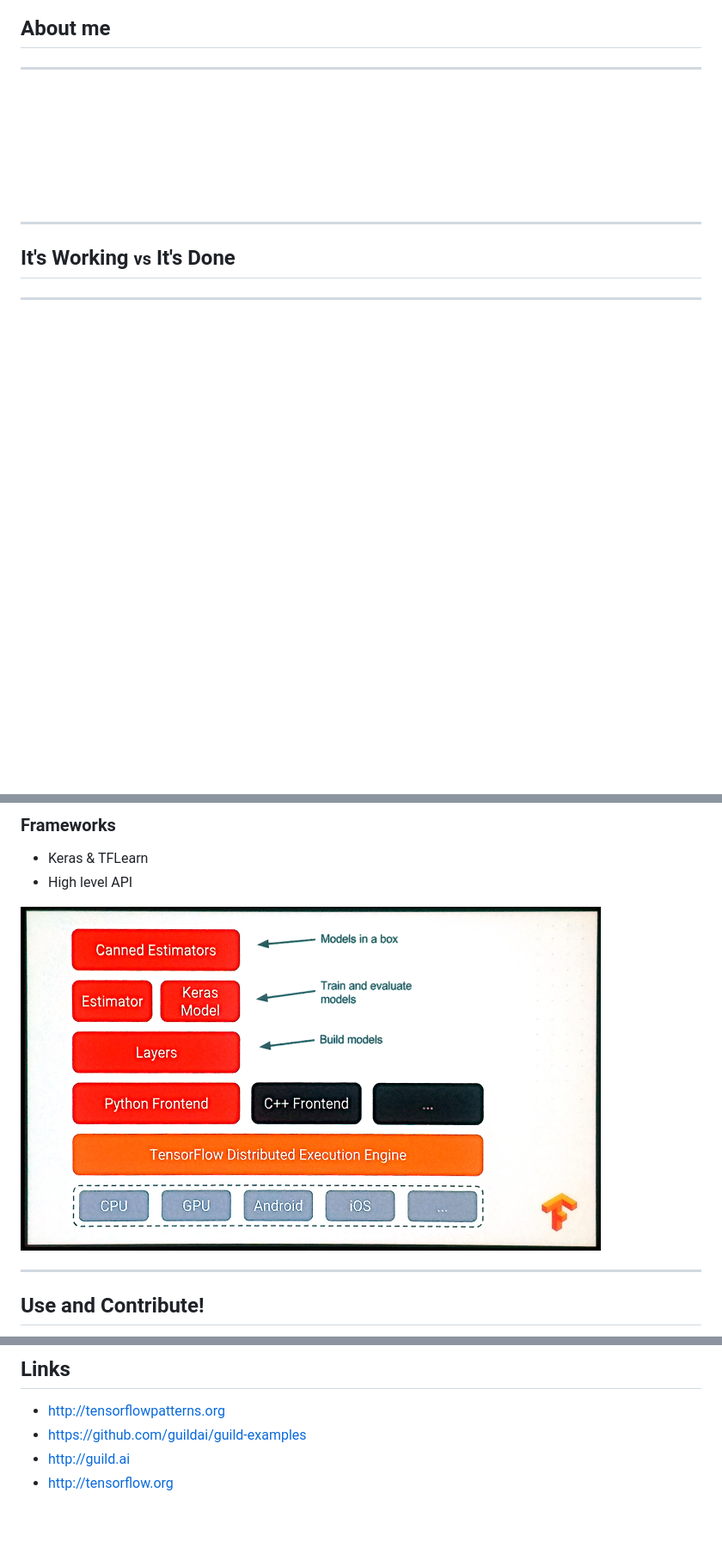
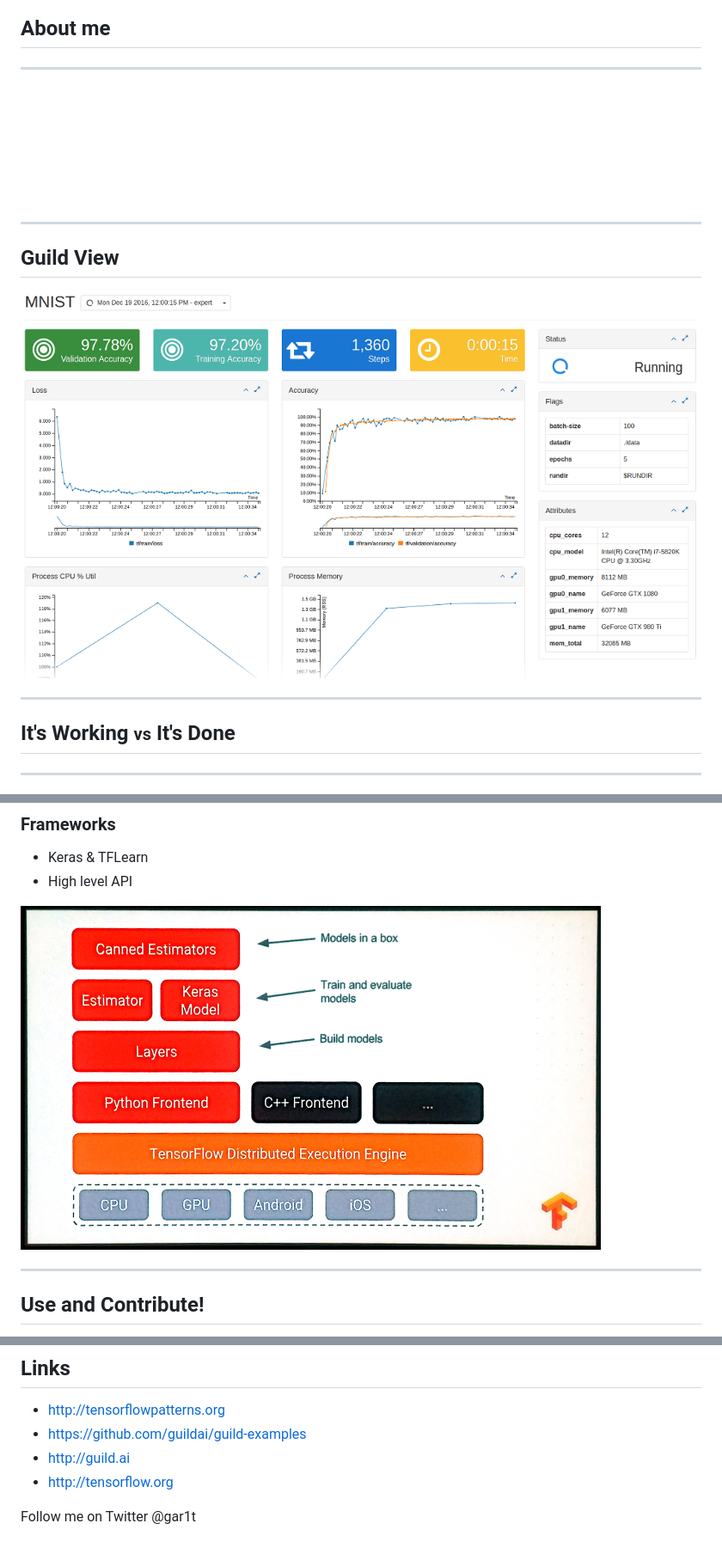
Before and after one commit to gar1t/2017-02-23-tensorflow-chicago, a Markdown page: presentation.md, 3 parts joined by grey strips. Shown: that part at 86% size. Rendered like a GitHub page; pictures changed too: img/guild-view-screen-6.png (added); blank space fills up the shorter version.

```diff
--- a/presentation.md
+++ b/presentation.md
@@ -16,6 +16,14 @@ Chicago, Feb 23, 2017
 
 <a href="https://guild.ai">
 <img src="img/logo-white-lg.png" width="360" style="margin-top:3rem">
+</a>
+
+---
+
+## Guild View
+
+<a href="https://guild.ai">
+<img src="img/guild-view-screen-6.png" height="500" style="border-radius:4px">
 </a>
 
 ---
@@ -72,7 +80,7 @@ https://github.com/guildai/guild-examples/blob/master/mnist-2/intro.py
 <li class="fragment">High level API
 </ul>
 
-<img class="fragment" src="api.jpg" height="400">
+<img class="fragment" src="img/api.jpg" height="400">
 
 ---
 
@@ -113,3 +121,7 @@ http://tensorflowpatterns.org
 - https://github.com/guildai/guild-examples
 - http://guild.ai
 - http://tensorflow.org
+
+<p>
+
+Follow me on Twitter @gar1t
```
Also changed, not shown: img/api.jpg (renamed from api.jpg).
